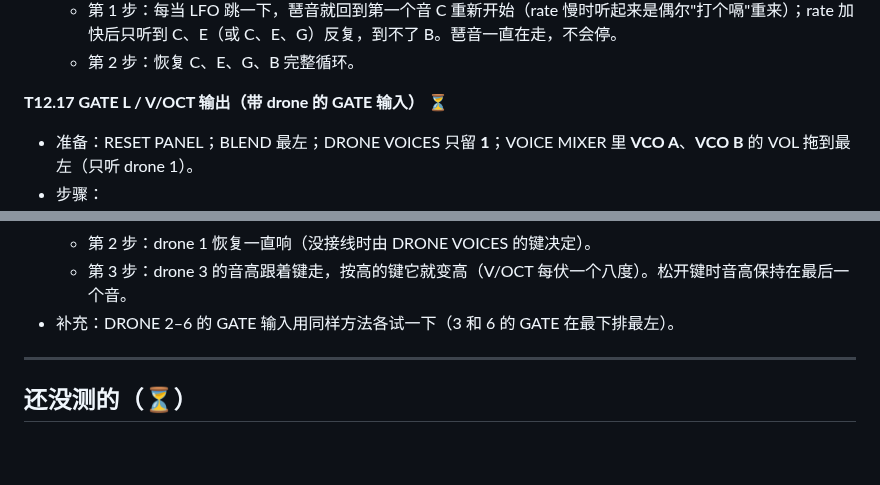
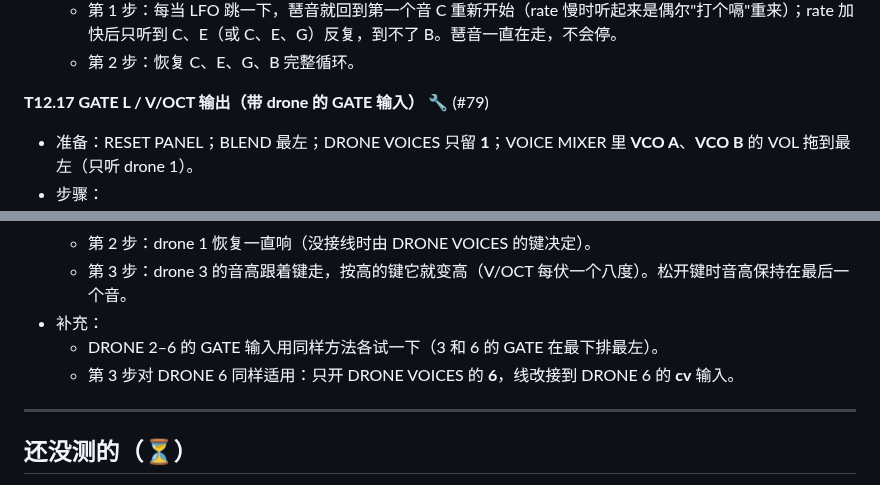
Before and after one commit to deadjoe/lunar24, a Markdown page: design/MANUAL_TESTS.md, 2 parts joined by grey strips. Drawn GitHub-style; blank space fills up the shorter version.

Commit message:
Manual test guide: keyboard jacks passed; add the drone 6 V/OCT variant
Co-Authored-By: Claude Opus 5.5 <noreply@anthropic.com>
Claude-Session: https://claude.ai/code/session_01HvCkfkxLid2Q4jbxD1jz23

```diff
--- a/design/MANUAL_TESTS.md
+++ b/design/MANUAL_TESTS.md
@@ -801,7 +801,7 @@
   - 第 1 步：每当 LFO 跳一下，琶音就回到第一个音 C 重新开始（rate 慢时听起来是偶尔"打个嗝"重来）；rate 加快后只听到 C、E（或 C、E、G）反复，到不了 B。琶音一直在走，不会停。
   - 第 2 步：恢复 C、E、G、B 完整循环。
 
-**T12.17 GATE L / V/OCT 输出（带 drone 的 GATE 输入）** ⏳
+**T12.17 GATE L / V/OCT 输出（带 drone 的 GATE 输入）** 🔧 (#79)
 - 准备：RESET PANEL；BLEND 最左；DRONE VOICES 只留 **1**；VOICE MIXER 里 **VCO A**、**VCO B** 的 VOL 拖到最左（只听 drone 1）。
 - 步骤：
   1. 接线：键盘区 ⊓ GATE L → DRONE 1 下排最左的 GATE 输入。不按键听一会儿；再按住任意键、松开。
@@ -811,7 +811,9 @@
   - 第 1 步：不按键时 drone 1 不响；按住键时响，松开后按 RLS 淡出。
   - 第 2 步：drone 1 恢复一直响（没接线时由 DRONE VOICES 的键决定）。
   - 第 3 步：drone 3 的音高跟着键走，按高的键它就变高（V/OCT 每伏一个八度）。松开键时音高保持在最后一个音。
-- 补充：DRONE 2–6 的 GATE 输入用同样方法各试一下（3 和 6 的 GATE 在最下排最左）。
+- 补充：
+  - DRONE 2–6 的 GATE 输入用同样方法各试一下（3 和 6 的 GATE 在最下排最左）。
+  - 第 3 步对 DRONE 6 同样适用：只开 DRONE VOICES 的 **6**，线改接到 DRONE 6 的 **cv** 输入。
 
 ---
 
```
